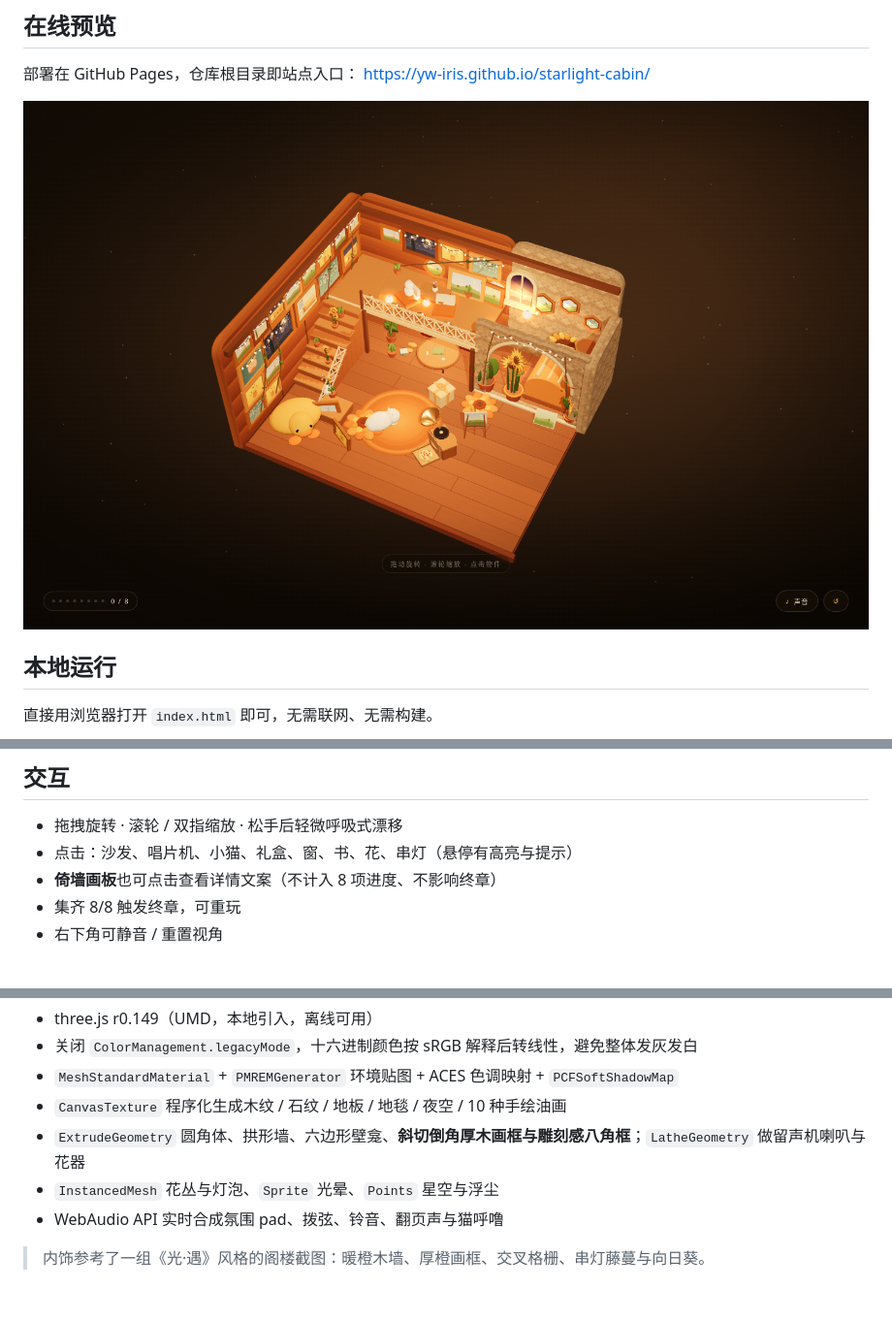
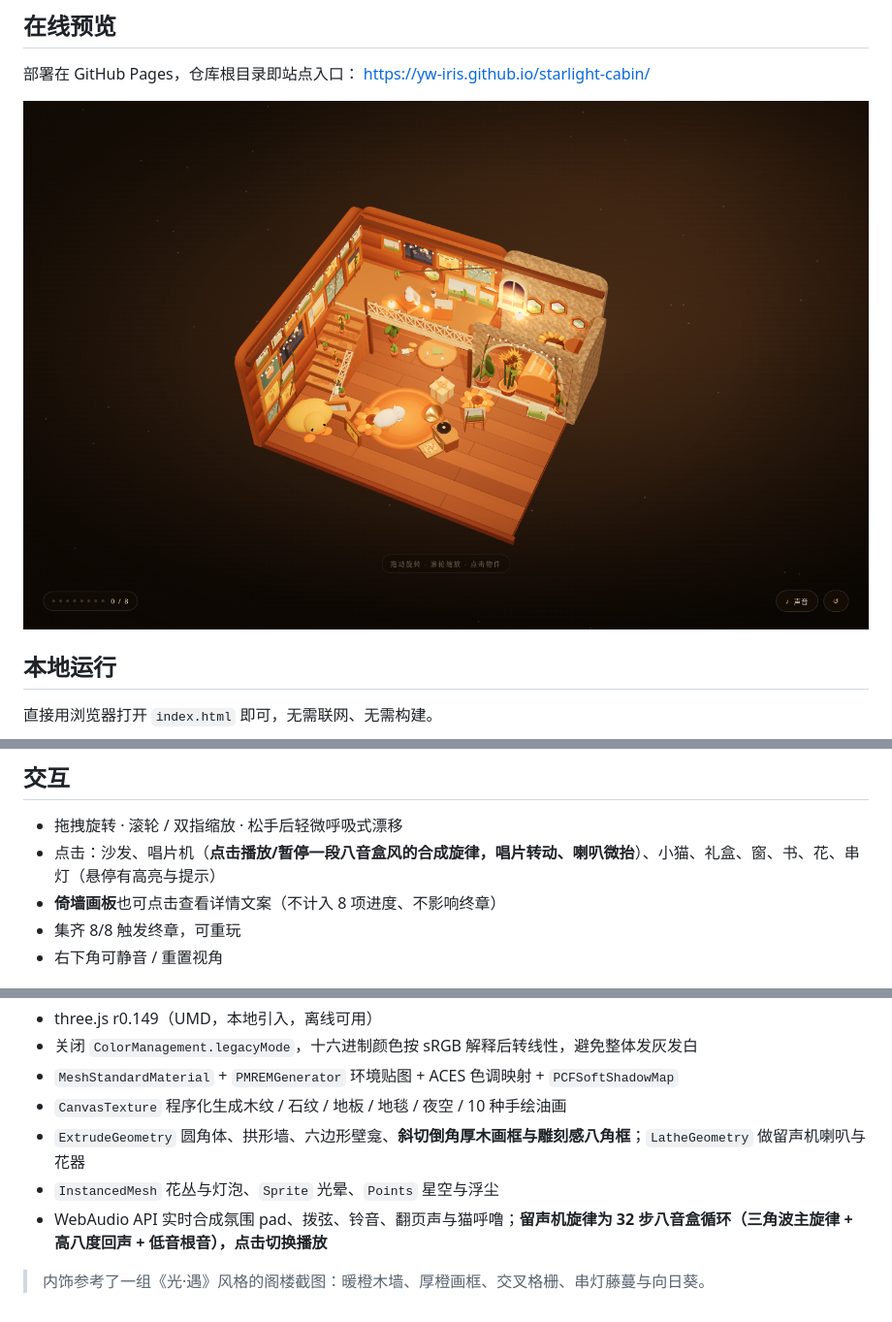
Before and after one commit to yw-iris/starlight-cabin, a Markdown page: README.md, 3 parts joined by grey strips. Shown at 97% size. GitHub-like rendering; pictures changed too: preview.png.

Commit message:
留声机点击播放/暂停：WebAudio 合成 32 步八音盒旋律（主旋律+回声+低音根音），唱片转动喇叭微抬，文案随播放态切换

```diff
--- a/README.md
+++ b/README.md
@@ -46,7 +46,7 @@ start index.html                # Windows
 ## 交互
 
 - 拖拽旋转 · 滚轮 / 双指缩放 · 松手后轻微呼吸式漂移
-- 点击：沙发、唱片机、小猫、礼盒、窗、书、花、串灯（悬停有高亮与提示）
+- 点击：沙发、唱片机（**点击播放/暂停一段八音盒风的合成旋律，唱片转动、喇叭微抬**）、小猫、礼盒、窗、书、花、串灯（悬停有高亮与提示）
 - **倚墙画板**也可点击查看详情文案（不计入 8 项进度、不影响终章）
 - 集齐 8/8 触发终章，可重玩
 - 右下角可静音 / 重置视角
@@ -59,6 +59,6 @@ start index.html                # Windows
 - `CanvasTexture` 程序化生成木纹 / 石纹 / 地板 / 地毯 / 夜空 / 10 种手绘油画
 - `ExtrudeGeometry` 圆角体、拱形墙、六边形壁龛、**斜切倒角厚木画框与雕刻感八角框**；`LatheGeometry` 做留声机喇叭与花器
 - `InstancedMesh` 花丛与灯泡、`Sprite` 光晕、`Points` 星空与浮尘
-- WebAudio API 实时合成氛围 pad、拨弦、铃音、翻页声与猫呼噜
+- WebAudio API 实时合成氛围 pad、拨弦、铃音、翻页声与猫呼噜；**留声机旋律为 32 步八音盒循环（三角波主旋律 + 高八度回声 + 低音根音），点击切换播放**
 
 > 内饰参考了一组《光·遇》风格的阁楼截图：暖橙木墙、厚橙画框、交叉格栅、串灯藤蔓与向日葵。
```
Also changed, not shown: 1 other file.
